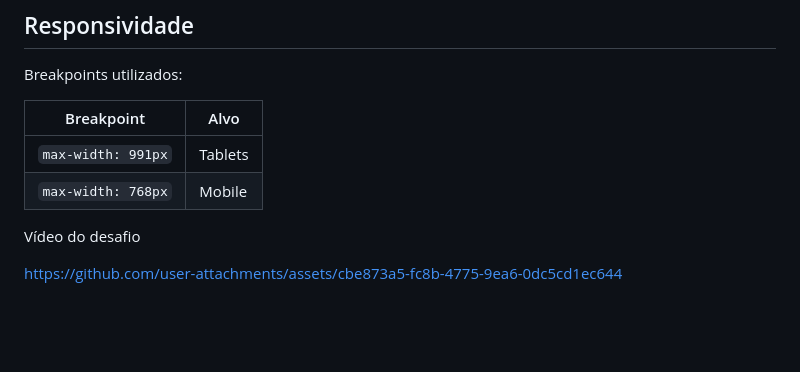
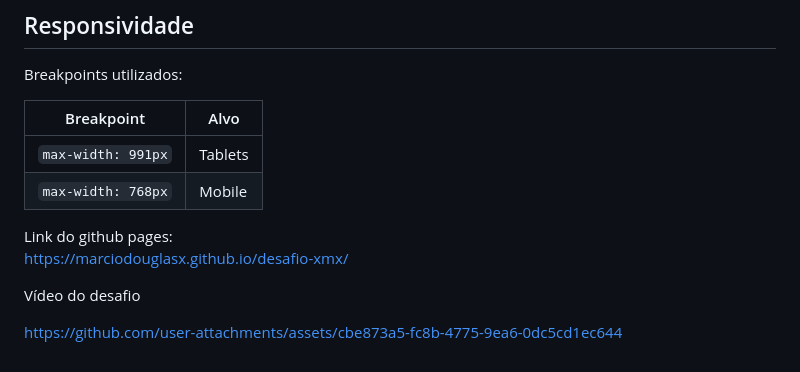
Before and after one commit to marciodouglasx/desafio-xmx, a Markdown page: README.md, the part around the change. Rendered like a GitHub page; blank space fills up the shorter version.

Commit message:
Update README with GitHub Pages and video links
Added links to GitHub Pages and challenge video.

```diff
--- a/README.md
+++ b/README.md
@@ -98,6 +98,9 @@ Breakpoints utilizados:
 | `max-width: 991px` | Tablets |
 | `max-width: 768px` | Mobile |
 
+Link do github pages:
+https://marciodouglasx.github.io/desafio-xmx/
+
 Vídeo do desafio
 
 
```
